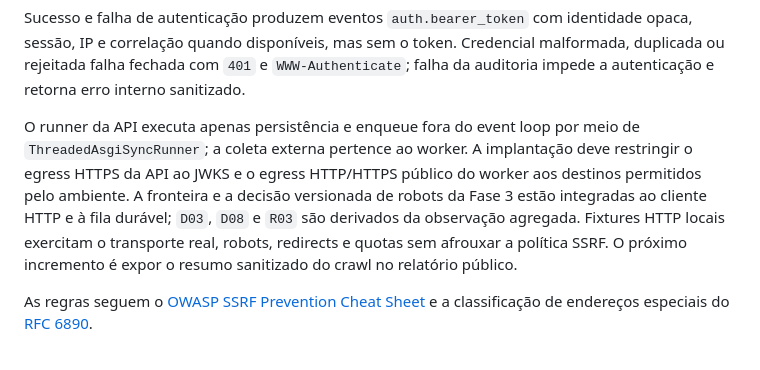
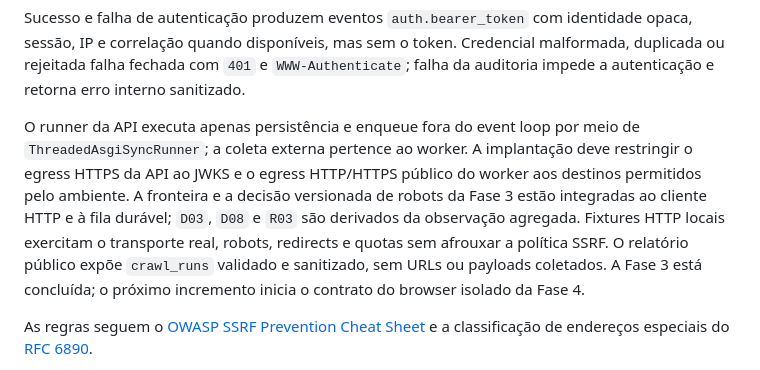
Before and after one commit to rondinelisaad/arquivabilidadeja, a Markdown page: README.md, the part around the change. GitHub-like rendering.

Commit message:
docs: mark bounded crawl phase complete

```diff
--- a/README.md
+++ b/README.md
@@ -288,7 +288,7 @@ scope["state"]["archivability.request_id"] = "request-id-confiavel"
 
 Sucesso e falha de autenticação produzem eventos `auth.bearer_token` com identidade opaca, sessão, IP e correlação quando disponíveis, mas sem o token. Credencial malformada, duplicada ou rejeitada falha fechada com `401` e `WWW-Authenticate`; falha da auditoria impede a autenticação e retorna erro interno sanitizado.
 
-O runner da API executa apenas persistência e enqueue fora do event loop por meio de `ThreadedAsgiSyncRunner`; a coleta externa pertence ao worker. A implantação deve restringir o egress HTTPS da API ao JWKS e o egress HTTP/HTTPS público do worker aos destinos permitidos pelo ambiente. A fronteira e a decisão versionada de robots da Fase 3 estão integradas ao cliente HTTP e à fila durável; `D03`, `D08` e `R03` são derivados da observação agregada. Fixtures HTTP locais exercitam o transporte real, robots, redirects e quotas sem afrouxar a política SSRF. O próximo incremento é expor o resumo sanitizado do crawl no relatório público.
+O runner da API executa apenas persistência e enqueue fora do event loop por meio de `ThreadedAsgiSyncRunner`; a coleta externa pertence ao worker. A implantação deve restringir o egress HTTPS da API ao JWKS e o egress HTTP/HTTPS público do worker aos destinos permitidos pelo ambiente. A fronteira e a decisão versionada de robots da Fase 3 estão integradas ao cliente HTTP e à fila durável; `D03`, `D08` e `R03` são derivados da observação agregada. Fixtures HTTP locais exercitam o transporte real, robots, redirects e quotas sem afrouxar a política SSRF. O relatório público expõe `crawl_runs` validado e sanitizado, sem URLs ou payloads coletados. A Fase 3 está concluída; o próximo incremento inicia o contrato do browser isolado da Fase 4.
 
 As regras seguem o [OWASP SSRF Prevention Cheat Sheet](https://cheatsheetseries.owasp.org/cheatsheets/Server_Side_Request_Forgery_Prevention_Cheat_Sheet.html) e a classificação de endereços especiais do [RFC 6890](https://www.rfc-editor.org/rfc/rfc6890.html).
 
```
Also changed, not shown: docs/fase-3-crawl-limitado.md (+7 -3 lines), docs/proposta-arquitetura-metodologia.md (+1 -1 lines).
